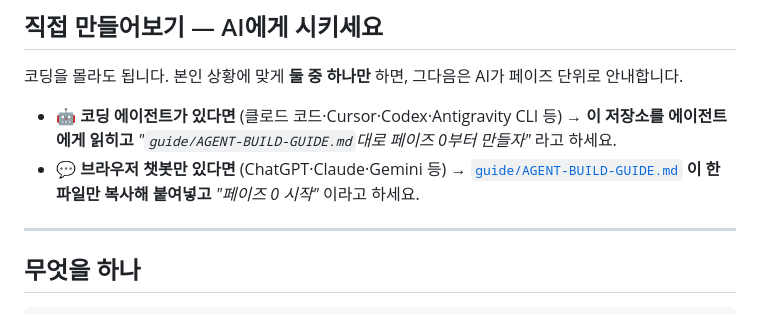
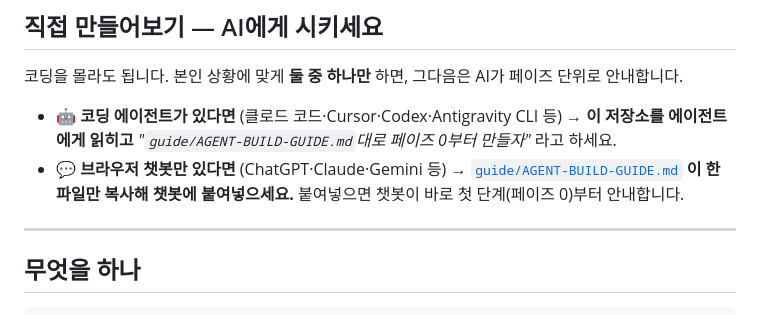
Before and after one commit to 1000ssam/notiontalk-running-challenge-demo, a Markdown page: README.md, the part around the change. GitHub-like rendering.

```diff
--- a/README.md
+++ b/README.md
@@ -12,7 +12,7 @@
 - **🤖 코딩 에이전트가 있다면** (클로드 코드·Cursor·Codex·Antigravity CLI 등)
   → **이 저장소를 에이전트에게 읽히고** *"`guide/AGENT-BUILD-GUIDE.md`대로 페이즈 0부터 만들자"* 라고 하세요.
 - **💬 브라우저 챗봇만 있다면** (ChatGPT·Claude·Gemini 등)
-  → [`guide/AGENT-BUILD-GUIDE.md`](./guide/AGENT-BUILD-GUIDE.md) **이 한 파일만 복사해 붙여넣고** *"페이즈 0 시작"* 이라고 하세요.
+  → [`guide/AGENT-BUILD-GUIDE.md`](./guide/AGENT-BUILD-GUIDE.md) **이 한 파일만 복사해 챗봇에 붙여넣으세요.** 붙여넣으면 챗봇이 바로 첫 단계(페이즈 0)부터 안내합니다.
 
 ---
 
```
Also changed, not shown: guide/AGENT-BUILD-GUIDE.md (+10 -9 lines).
